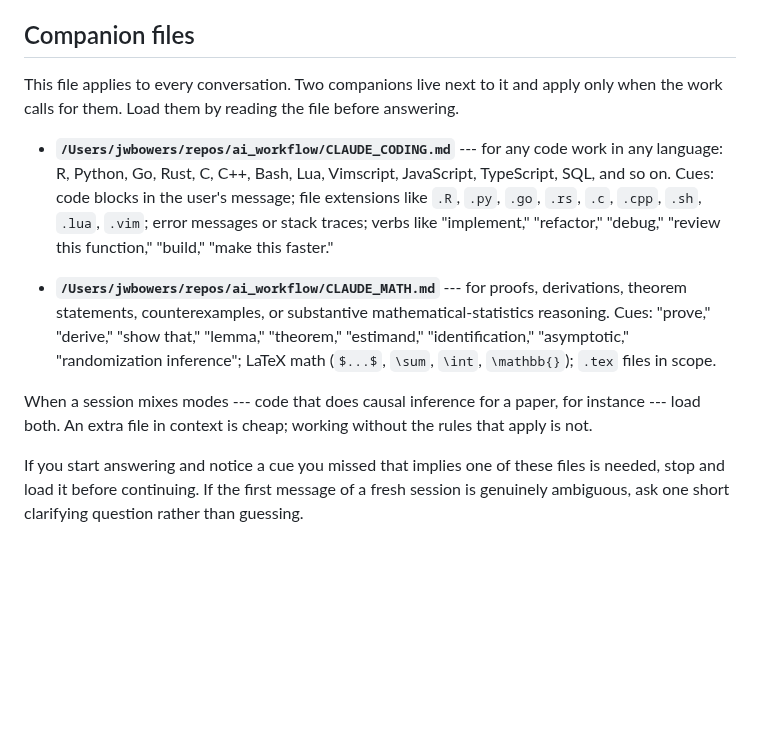
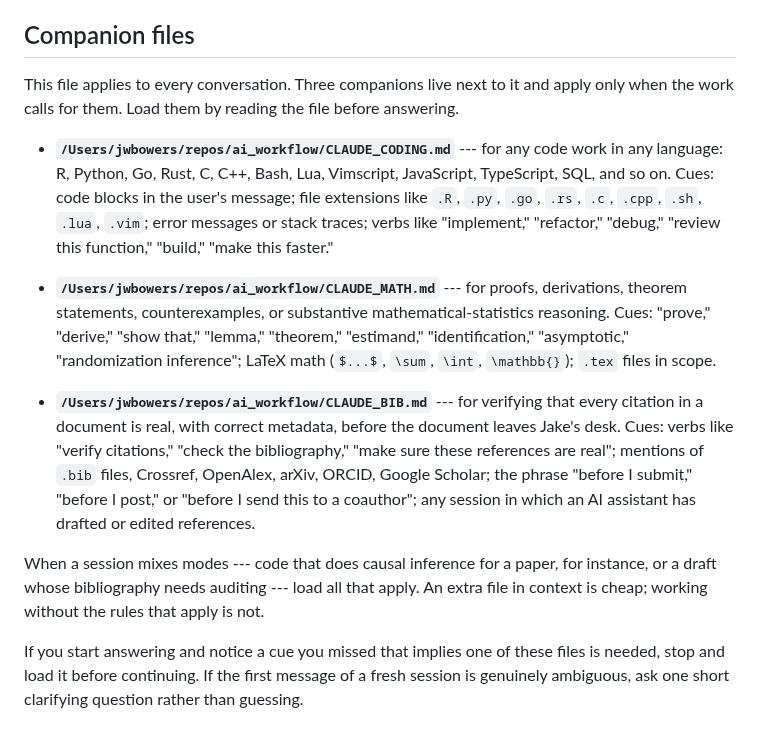
Before and after one commit to bowers-illinois-edu/ai_workflow, a Markdown page: CLAUDE.md, the part around the change. Rendered like a GitHub page; blank space fills up the shorter version.

```diff
--- a/CLAUDE.md
+++ b/CLAUDE.md
@@ -8,13 +8,15 @@ Jake Bowers --- applied statistician, political methodology, causal inference, r
 
 ## Companion files
 
-This file applies to every conversation. Two companions live next to it and apply only when the work calls for them. Load them by reading the file before answering.
+This file applies to every conversation. Three companions live next to it and apply only when the work calls for them. Load them by reading the file before answering.
 
 - **`/Users/jwbowers/repos/ai_workflow/CLAUDE_CODING.md`** --- for any code work in any language: R, Python, Go, Rust, C, C++, Bash, Lua, Vimscript, JavaScript, TypeScript, SQL, and so on. Cues: code blocks in the user's message; file extensions like `.R`, `.py`, `.go`, `.rs`, `.c`, `.cpp`, `.sh`, `.lua`, `.vim`; error messages or stack traces; verbs like "implement," "refactor," "debug," "review this function," "build," "make this faster."
 
 - **`/Users/jwbowers/repos/ai_workflow/CLAUDE_MATH.md`** --- for proofs, derivations, theorem statements, counterexamples, or substantive mathematical-statistics reasoning. Cues: "prove," "derive," "show that," "lemma," "theorem," "estimand," "identification," "asymptotic," "randomization inference"; LaTeX math (`$...$`, `\sum`, `\int`, `\mathbb{}`); `.tex` files in scope.
 
-When a session mixes modes --- code that does causal inference for a paper, for instance --- load both. An extra file in context is cheap; working without the rules that apply is not.
+- **`/Users/jwbowers/repos/ai_workflow/CLAUDE_BIB.md`** --- for verifying that every citation in a document is real, with correct metadata, before the document leaves Jake's desk. Cues: verbs like "verify citations," "check the bibliography," "make sure these references are real"; mentions of `.bib` files, Crossref, OpenAlex, arXiv, ORCID, Google Scholar; the phrase "before I submit," "before I post," or "before I send this to a coauthor"; any session in which an AI assistant has drafted or edited references.
+
+When a session mixes modes --- code that does causal inference for a paper, for instance, or a draft whose bibliography needs auditing --- load all that apply. An extra file in context is cheap; working without the rules that apply is not.
 
 If you start answering and notice a cue you missed that implies one of these files is needed, stop and load it before continuing. If the first message of a fresh session is genuinely ambiguous, ask one short clarifying question rather than guessing.
 
```
Also changed, not shown: CLAUDE_BIB.md (added, +520 -0 lines).
